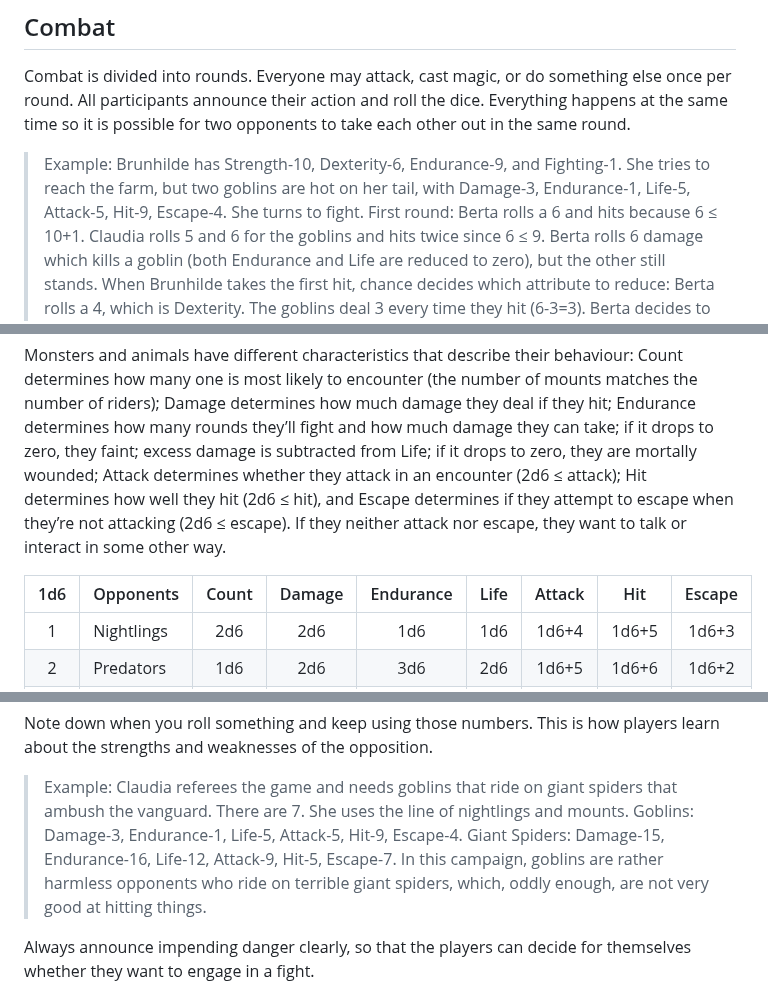
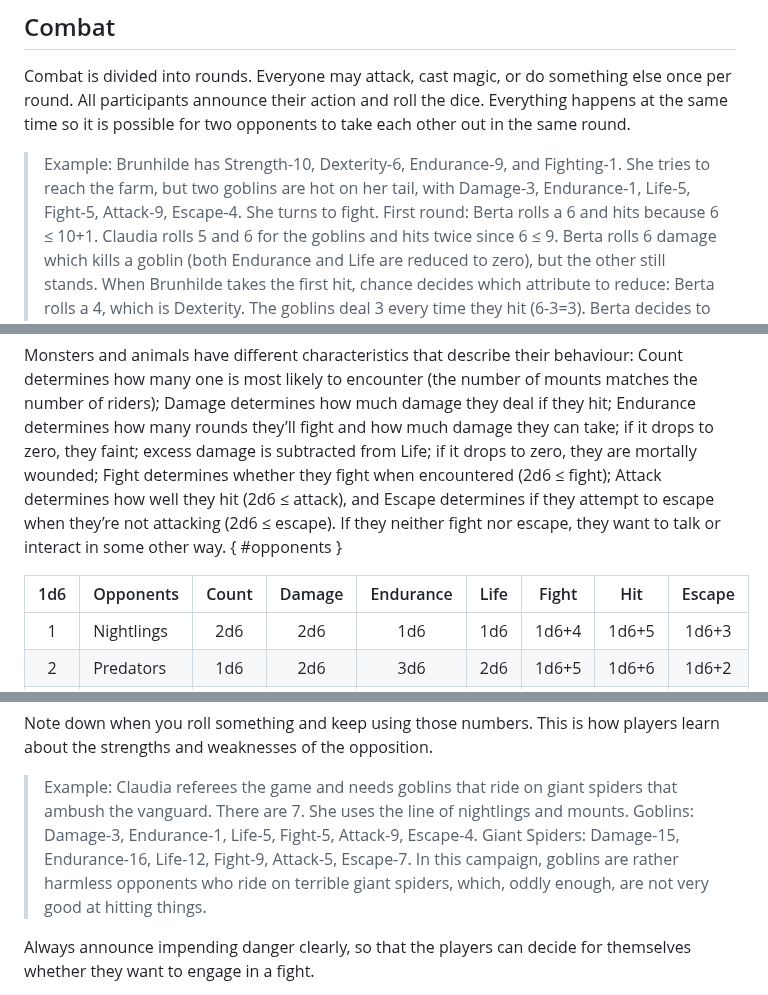
Before and after one commit to kensanata/just-halberds, a Markdown page: Knives.md, 3 parts joined by grey strips. Rendered like a GitHub page.

Commit message:
Replace Attack with Fight and Hit with Attack

```diff
--- a/Knives.md
+++ b/Knives.md
@@ -337,7 +337,7 @@ possible for two opponents to take each other out in the same round.
 
 > Example: Brunhilde has Strength-10, Dexterity-6, Endurance-9, and
 > Fighting-1. She tries to reach the farm, but two goblins are hot on
-> her tail, with Damage-3, Endurance-1, Life-5, Attack-5, Hit-9,
+> her tail, with Damage-3, Endurance-1, Life-5, Fight-5, Attack-9,
 > Escape-4. She turns to fight. First round: Berta rolls a 6 and hits
 > because 6 ≤ 10+1. Claudia rolls 5 and 6 for the goblins and hits
 > twice since 6 ≤ 9. Berta rolls 6 damage which kills a goblin (both
@@ -375,13 +375,14 @@ encounter (the number of mounts matches the number of riders); Damage
 determines how much damage they deal if they hit; Endurance determines
 how many rounds they’ll fight and how much damage they can take; if it
 drops to zero, they faint; excess damage is subtracted from Life; if
-it drops to zero, they are mortally wounded; Attack determines whether
-they attack in an encounter (2d6 ≤ attack); Hit determines how well
-they hit (2d6 ≤ hit), and Escape determines if they attempt to escape
-when they’re not attacking (2d6 ≤ escape). If they neither attack nor
-escape, they want to talk or interact in some other way.
+it drops to zero, they are mortally wounded; Fight determines whether
+they fight when encountered (2d6 ≤ fight); Attack determines how well
+they hit (2d6 ≤ attack), and Escape determines if they attempt to
+escape when they’re not attacking (2d6 ≤ escape). If they neither
+fight nor escape, they want to talk or interact in some other way.
+{ #opponents }
 
-| 1d6 | Opponents  | Count | Damage | Endurance | Life | Attack | Hit   | Escape |
+| 1d6 | Opponents  | Count | Damage | Endurance | Life | Fight | Hit   | Escape |
 |:---:|------------|:------:|:------:|:---------:|:----:|:------:|:-----:|:------:|
 | 1   | Nightlings | 2d6    | 2d6    | 1d6       | 1d6  | 1d6+4  | 1d6+5 | 1d6+3  |
 | 2   | Predators  | 1d6    | 2d6    | 3d6       | 2d6  | 1d6+5  | 1d6+6 | 1d6+2  |
@@ -397,10 +398,11 @@ opposition.
 > Example: Claudia referees the game and needs goblins that ride on
 > giant spiders that ambush the vanguard. There are 7. She uses the
 > line of nightlings and mounts. Goblins: Damage-3, Endurance-1,
-> Life-5, Attack-5, Hit-9, Escape-4. Giant Spiders: Damage-15,
-> Endurance-16, Life-12, Attack-9, Hit-5, Escape-7. In this campaign,
-> goblins are rather harmless opponents who ride on terrible giant
-> spiders, which, oddly enough, are not very good at hitting things.
+> Life-5, Fight-5, Attack-9, Escape-4. Giant Spiders: Damage-15,
+> Endurance-16, Life-12, Fight-9, Attack-5, Escape-7. In this
+> campaign, goblins are rather harmless opponents who ride on terrible
+> giant spiders, which, oddly enough, are not very good at hitting
+> things.
 
 Always announce impending danger clearly, so that the players can
 decide for themselves whether they want to engage in a fight.
```
Also changed, not shown: 1 other file.
